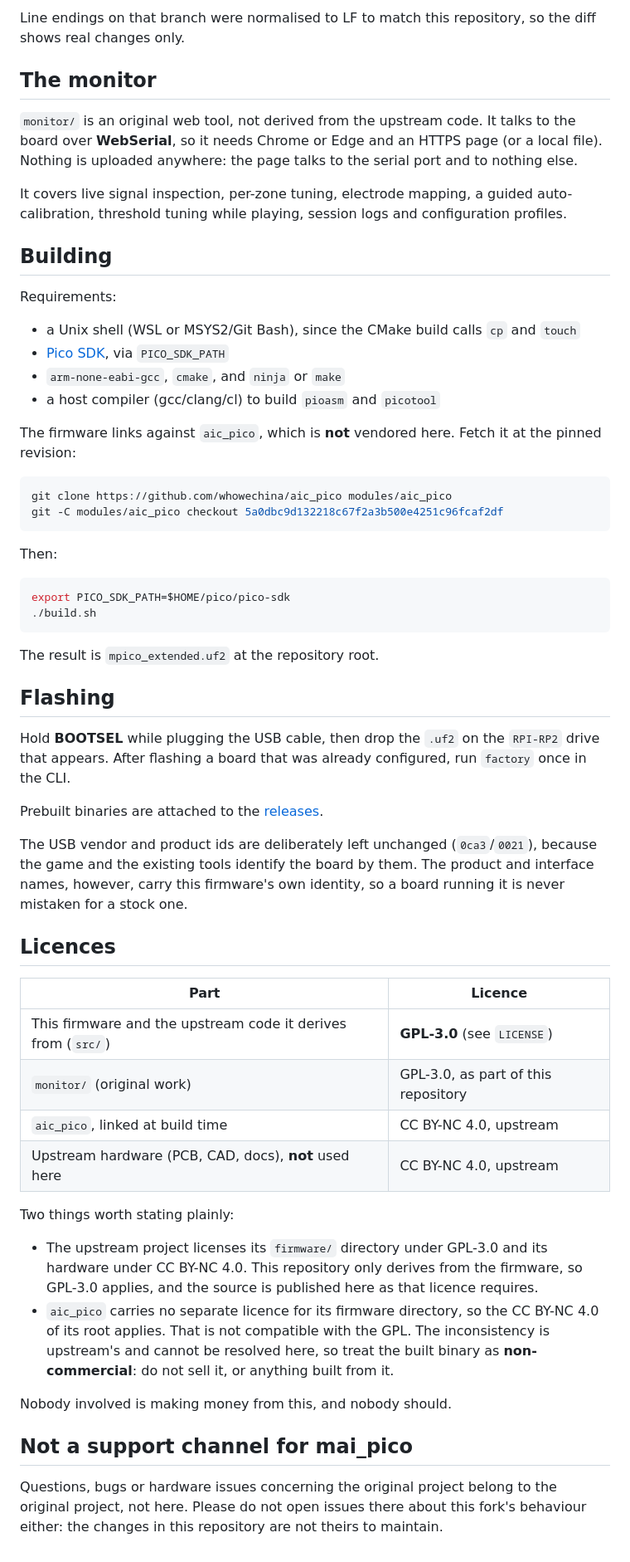
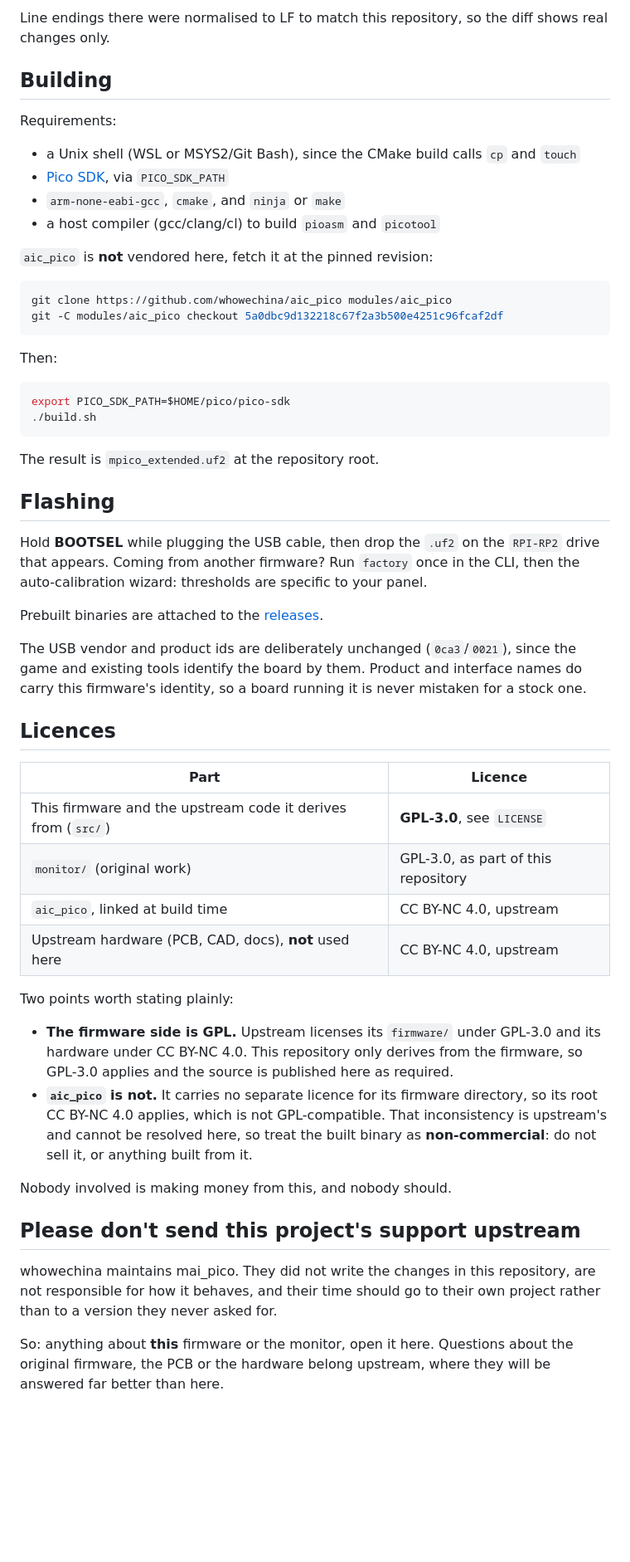
Before and after one commit to ouarss/mpico_extended, a Markdown page: README.md, the part around the change printed below. Shown: that part at 83% size. Rendered like a GitHub page; blank space fills up the shorter version.

````diff
--- a/README.md
+++ b/README.md
@@ -57,18 +154,7 @@ git diff upstream-base..master
 ```
 
-Line endings on that branch were normalised to LF to match this repository, so
-the diff shows real changes only.
-
-## The monitor
-
-`monitor/` is an original web tool, not derived from the upstream code. It talks
-to the board over **WebSerial**, so it needs Chrome or Edge and an HTTPS page (or
-a local file). Nothing is uploaded anywhere: the page talks to the serial port
-and to nothing else.
-
-It covers live signal inspection, per-zone tuning, electrode mapping, a guided
-auto-calibration, threshold tuning while playing, session logs and configuration
-profiles.
+Line endings there were normalised to LF to match this repository, so the diff
+shows real changes only.
 
 ## Building
 
@@ -79,8 +165,7 @@ Requirements:
 - `arm-none-eabi-gcc`, `cmake`, and `ninja` or `make`
 - a host compiler (gcc/clang/cl) to build `pioasm` and `picotool`
 
-The firmware links against `aic_pico`, which is **not** vendored here. Fetch it
-at the pinned revision:
+`aic_pico` is **not** vendored here, fetch it at the pinned revision:
 
 ```sh
 git clone https://github.com/whowechina/aic_pico modules/aic_pico
@@ -99,40 +184,45 @@ The result is `mpico_extended.uf2` at the repository root.
 ## Flashing
 
 Hold **BOOTSEL** while plugging the USB cable, then drop the `.uf2` on the
-`RPI-RP2` drive that appears. After flashing a board that was already
-configured, run `factory` once in the CLI.
+`RPI-RP2` drive that appears. Coming from another firmware? Run `factory` once
+in the CLI, then the auto-calibration wizard: thresholds are specific to your
+panel.
 
 Prebuilt binaries are attached to the
 [releases](https://github.com/ouarss/mpico_extended/releases).
 
-The USB vendor and product ids are deliberately left unchanged (`0ca3`/`0021`),
-because the game and the existing tools identify the board by them. The product
-and interface names, however, carry this firmware's own identity, so a board
-running it is never mistaken for a stock one.
+The USB vendor and product ids are deliberately unchanged (`0ca3`/`0021`), since
+the game and existing tools identify the board by them. Product and interface
+names do carry this firmware's identity, so a board running it is never mistaken
+for a stock one.
 
 ## Licences
 
 | Part | Licence |
 |---|---|
-| This firmware and the upstream code it derives from (`src/`) | **GPL-3.0** (see `LICENSE`) |
+| This firmware and the upstream code it derives from (`src/`) | **GPL-3.0**, see `LICENSE` |
 | `monitor/` (original work) | GPL-3.0, as part of this repository |
 | `aic_pico`, linked at build time | CC BY-NC 4.0, upstream |
 | Upstream hardware (PCB, CAD, docs), **not** used here | CC BY-NC 4.0, upstream |
 
-Two things worth stating plainly:
+Two points worth stating plainly:
 
-- The upstream project licenses its `firmware/` directory under GPL-3.0 and its
-  hardware under CC BY-NC 4.0. This repository only derives from the firmware,
-  so GPL-3.0 applies, and the source is published here as that licence requires.
-- `aic_pico` carries no separate licence for its firmware directory, so the
-  CC BY-NC 4.0 of its root applies. That is not compatible with the GPL. The
+- **The firmware side is GPL.** Upstream licenses its `firmware/` under GPL-3.0
+  and its hardware under CC BY-NC 4.0. This repository only derives from the
+  firmware, so GPL-3.0 applies and the source is published here as required.
+- **`aic_pico` is not.** It carries no separate licence for its firmware
+  directory, so its root CC BY-NC 4.0 applies, which is not GPL-compatible. That
   inconsistency is upstream's and cannot be resolved here, so treat the built
   binary as **non-commercial**: do not sell it, or anything built from it.
 
 Nobody involved is making money from this, and nobody should.
 
-## Not a support channel for mai_pico
+## Please don't send this project's support upstream
 
-Questions, bugs or hardware issues concerning the original project belong to the
-original project, not here. Please do not open issues there about this fork's
-behaviour either: the changes in this repository are not theirs to maintain.
+whowechina maintains mai_pico. They did not write the changes in this
+repository, are not responsible for how it behaves, and their time should go to
+their own project rather than to a version they never asked for.
+
+So: anything about **this** firmware or the monitor, open it here. Questions
+about the original firmware, the PCB or the hardware belong upstream, where they
+will be answered far better than here.
````
Also changed, not shown: other parts of README.md (+128 -31 lines), docs/media/auto-calibration-1-noise.png (added), docs/media/auto-calibration-2-press.png (added), docs/media/auto-calibration-4-verify.png (added), docs/media/live.png (added), docs/media/tuning.png (added), 1 other file.
